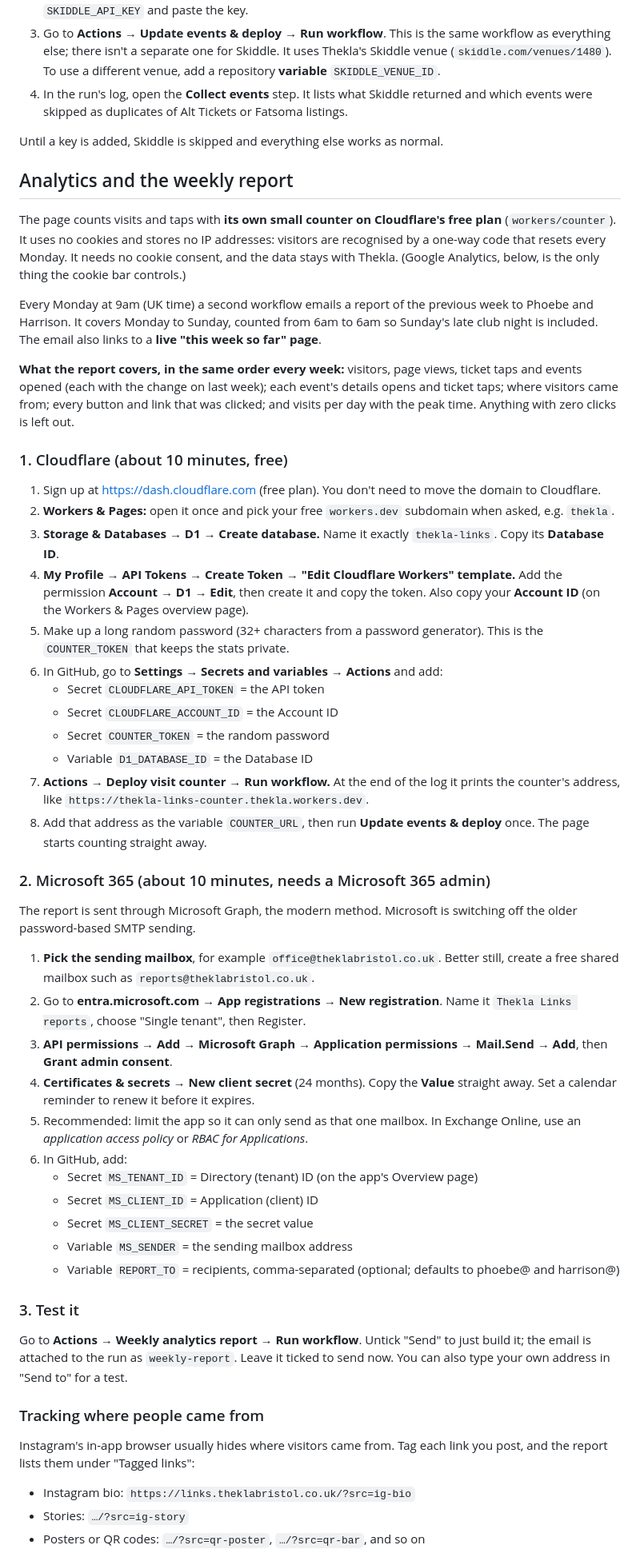
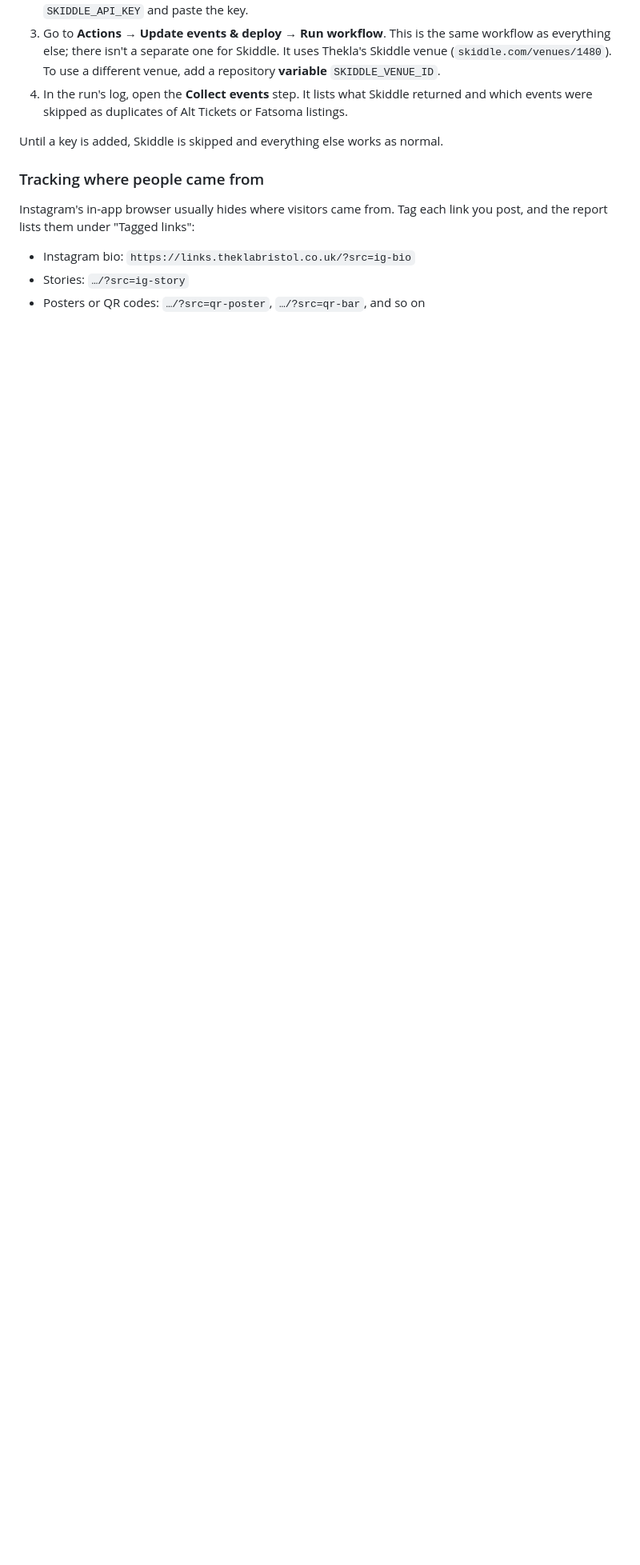
Before and after one commit to Thekla-Bristol/theklaLinks, a Markdown page: README.md, the part around the change. Shown at 80% size. Drawn GitHub-style; blank space fills up the shorter version.

```diff
--- a/README.md
+++ b/README.md
@@ -38,49 +38,6 @@ Skiddle only shares listings through its API, which needs a free key.
 4. In the run's log, open the **Collect events** step. It lists what Skiddle returned and which events were skipped as duplicates of Alt Tickets or Fatsoma listings.
 
 Until a key is added, Skiddle is skipped and everything else works as normal.
-
-## Analytics and the weekly report
-
-The page counts visits and taps with **its own small counter on Cloudflare's free plan** (`workers/counter`). It uses no cookies and stores no IP addresses: visitors are recognised by a one-way code that resets every Monday. It needs no cookie consent, and the data stays with Thekla. (Google Analytics, below, is the only thing the cookie bar controls.)
-
-Every Monday at 9am (UK time) a second workflow emails a report of the previous week to Phoebe and Harrison. It covers Monday to Sunday, counted from 6am to 6am so Sunday's late club night is included. The email also links to a **live "this week so far" page**.
-
-**What the report covers, in the same order every week:** visitors, page views, ticket taps and events opened (each with the change on last week); each event's details opens and ticket taps; where visitors came from; every button and link that was clicked; and visits per day with the peak time. Anything with zero clicks is left out.
-
-### 1. Cloudflare (about 10 minutes, free)
-
-1. Sign up at https://dash.cloudflare.com (free plan). You don't need to move the domain to Cloudflare.
-2. **Workers & Pages:** open it once and pick your free `workers.dev` subdomain when asked, e.g. `thekla`.
-3. **Storage & Databases → D1 → Create database.** Name it exactly `thekla-links`. Copy its **Database ID**.
-4. **My Profile → API Tokens → Create Token → "Edit Cloudflare Workers" template.** Add the permission **Account → D1 → Edit**, then create it and copy the token. Also copy your **Account ID** (on the Workers & Pages overview page).
-5. Make up a long random password (32+ characters from a password generator). This is the `COUNTER_TOKEN` that keeps the stats private.
-6. In GitHub, go to **Settings → Secrets and variables → Actions** and add:
-   - Secret `CLOUDFLARE_API_TOKEN` = the API token
-   - Secret `CLOUDFLARE_ACCOUNT_ID` = the Account ID
-   - Secret `COUNTER_TOKEN` = the random password
-   - Variable `D1_DATABASE_ID` = the Database ID
-7. **Actions → Deploy visit counter → Run workflow.** At the end of the log it prints the counter's address, like `https://thekla-links-counter.thekla.workers.dev`.
-8. Add that address as the variable `COUNTER_URL`, then run **Update events & deploy** once. The page starts counting straight away.
-
-### 2. Microsoft 365 (about 10 minutes, needs a Microsoft 365 admin)
-
-The report is sent through Microsoft Graph, the modern method. Microsoft is switching off the older password-based SMTP sending.
-
-1. **Pick the sending mailbox**, for example `office@theklabristol.co.uk`. Better still, create a free shared mailbox such as `reports@theklabristol.co.uk`.
-2. Go to **entra.microsoft.com → App registrations → New registration**. Name it `Thekla Links reports`, choose "Single tenant", then Register.
-3. **API permissions → Add → Microsoft Graph → Application permissions → Mail.Send → Add**, then **Grant admin consent**.
-4. **Certificates & secrets → New client secret** (24 months). Copy the **Value** straight away. Set a calendar reminder to renew it before it expires.
-5. Recommended: limit the app so it can only send as that one mailbox. In Exchange Online, use an *application access policy* or *RBAC for Applications*.
-6. In GitHub, add:
-   - Secret `MS_TENANT_ID` = Directory (tenant) ID (on the app's Overview page)
-   - Secret `MS_CLIENT_ID` = Application (client) ID
-   - Secret `MS_CLIENT_SECRET` = the secret value
-   - Variable `MS_SENDER` = the sending mailbox address
-   - Variable `REPORT_TO` = recipients, comma-separated (optional; defaults to phoebe@ and harrison@)
-
-### 3. Test it
-
-Go to **Actions → Weekly analytics report → Run workflow**. Untick "Send" to just build it; the email is attached to the run as `weekly-report`. Leave it ticked to send now. You can also type your own address in "Send to" for a test.
 
 ### Tracking where people came from
 
```
